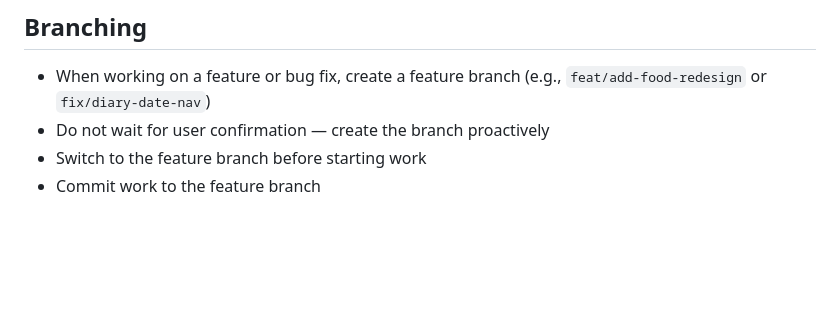
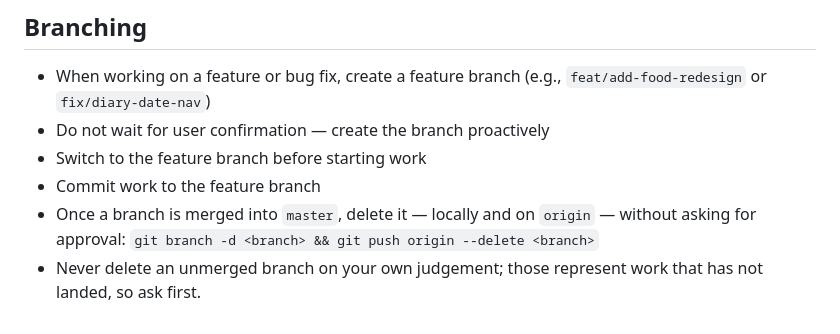
Before and after one commit to JacobGrealy/Your-Fitness-Friend, a Markdown page: AGENTS.md, the part around the change. Drawn GitHub-style; blank space fills up the shorter version.

Commit message:
docs: record the branch cleanup rule
Merged branches are deleted locally and on origin without asking; unmerged ones
are never deleted on judgement alone.

```diff
--- a/AGENTS.md
+++ b/AGENTS.md
@@ -80,3 +80,8 @@
 - Do not wait for user confirmation — create the branch proactively
 - Switch to the feature branch before starting work
 - Commit work to the feature branch
+- Once a branch is merged into `master`, delete it — locally and on `origin` —
+  without asking for approval:
+  `git branch -d <branch> && git push origin --delete <branch>`
+- Never delete an unmerged branch on your own judgement; those represent work
+  that has not landed, so ask first.
```
